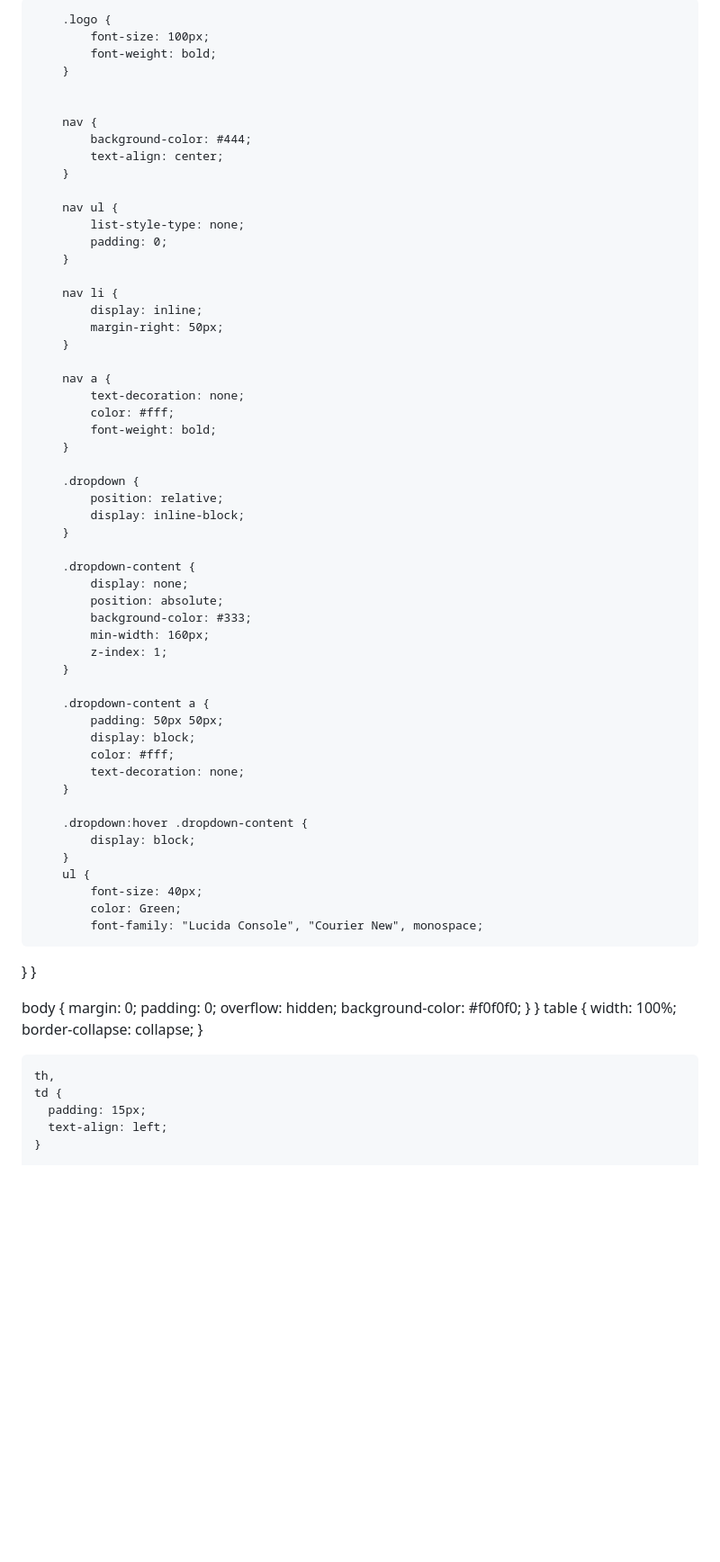
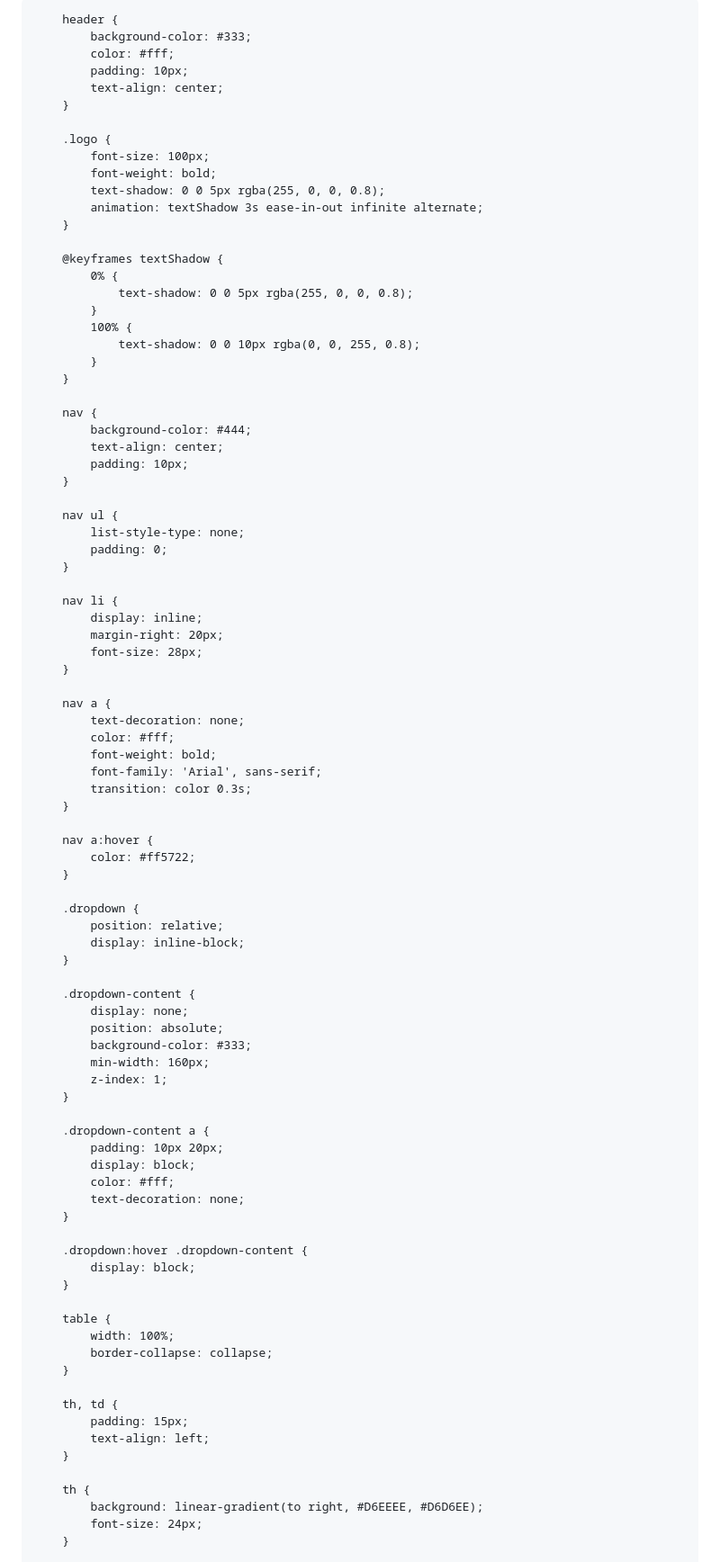
Before and after one commit to Krish0731/krishpatel, a Markdown page: README.md, the part around one of its changes. Shown at 90% size. GitHub-like rendering; blank space fills up the shorter version.

```diff
--- a/README.md
+++ b/README.md
@@ -1,25 +1,41 @@
 <!DOCTYPE html>
 <html>
-  <head>
+<head>
     <title>Krish's Homepage</title>
-        <style>
-        header{
-        background-color: #333;
+    <style>
+        body {
+            margin: 0;
+            padding: 0;
+            background-color: LightBlue;
+        }
+
+        header {
+            background-color: #333;
             color: #fff;
             padding: 10px;
             text-align: center;
         }
 
-
         .logo {
             font-size: 100px;
             font-weight: bold;
+            text-shadow: 0 0 5px rgba(255, 0, 0, 0.8);
+            animation: textShadow 3s ease-in-out infinite alternate;
         }
 
+        @keyframes textShadow {
+            0% {
+                text-shadow: 0 0 5px rgba(255, 0, 0, 0.8);
+            }
+            100% {
+                text-shadow: 0 0 10px rgba(0, 0, 255, 0.8);
+            }
+        }
 
         nav {
             background-color: #444;
             text-align: center;
+            padding: 10px;
         }
 
         nav ul {
@@ -29,13 +45,20 @@
 
         nav li {
             display: inline;
-            margin-right: 50px;
+            margin-right: 20px;
+            font-size: 28px;
         }
 
         nav a {
             text-decoration: none;
             color: #fff;
             font-weight: bold;
+            font-family: 'Arial', sans-serif;
+            transition: color 0.3s;
+        }
+
+        nav a:hover {
+            color: #ff5722;
         }
 
         .dropdown {
@@ -52,7 +75,7 @@
         }
 
         .dropdown-content a {
-            padding: 50px 50px;
+            padding: 10px 20px;
             display: block;
             color: #fff;
             text-decoration: none;
@@ -61,28 +84,19 @@
         .dropdown:hover .dropdown-content {
             display: block;
         }
-        ul {
-            font-size: 40px;
-            color: Green;
-            font-family: "Lucida Console", "Courier New", monospace;
-}
+
+        table {
+            width: 100%;
+            border-collapse: collapse;
         }
 
- body {
-    margin: 0;
-    padding: 0;
-    overflow: hidden;
-    background-color: #f0f0f0;
-}
-}
-    table {
-      width: 100%;
-      border-collapse: collapse;
-    }
+        th, td {
+            padding: 15px;
+            text-align: left;
+        }
 
-    th,
-    td {
-      padding: 15px;
-      text-align: left;
-    }
+        th {
+            background: linear-gradient(to right, #D6EEEE, #D6D6EE);
+            font-size: 24px;
+        }
 
```
Also changed, not shown: other parts of README.md (+42 -95 lines).
